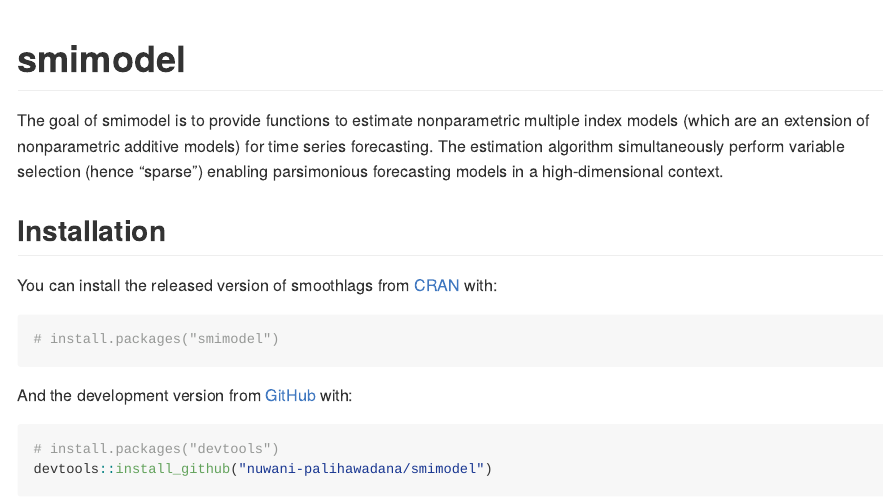
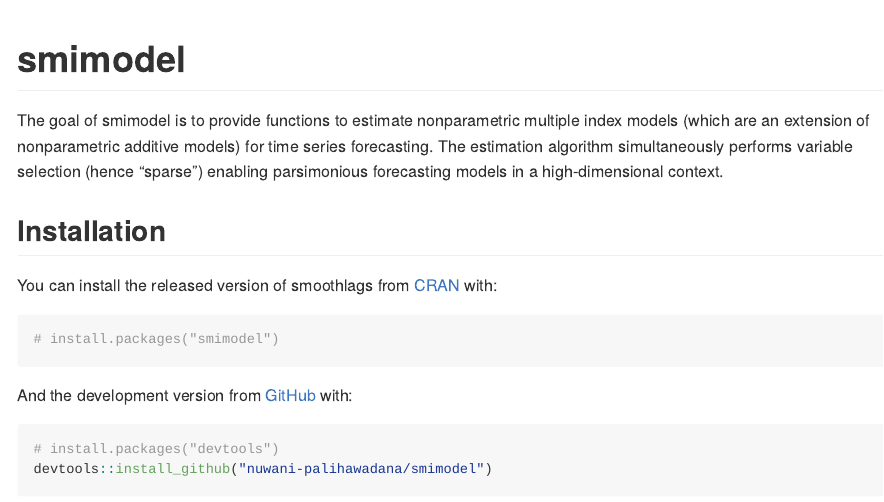
Before and after one commit to nuwani-palihawadana/smimodel, an R Markdown document (README.Rmd): the page in a window 1100 px wide, from its top. The pictures show the output file README.md that the author committed with the source, drawn offline in the style of GitHub.

Commit message:
Minor correction in README

```diff
--- a/README.Rmd
+++ b/README.Rmd
@@ -18,7 +18,7 @@
 <!-- badges: start -->
 <!-- badges: end -->
 
-The goal of smimodel is to provide functions to estimate nonparametric multiple index models (which are an extension of nonparametric additive models) for time series forecasting. The estimation algorithm simultaneously perform variable selection (hence "sparse") enabling parsimonious forecasting models in a high-dimensional context.
+The goal of smimodel is to provide functions to estimate nonparametric multiple index models (which are an extension of nonparametric additive models) for time series forecasting. The estimation algorithm simultaneously performs variable selection (hence "sparse") enabling parsimonious forecasting models in a high-dimensional context.
 
 ## Installation
 
```
Also changed, not shown: README.md.
